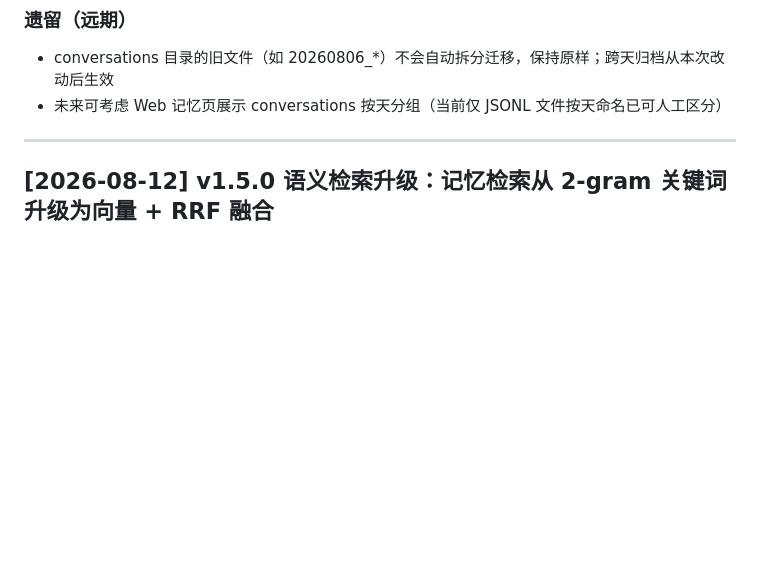
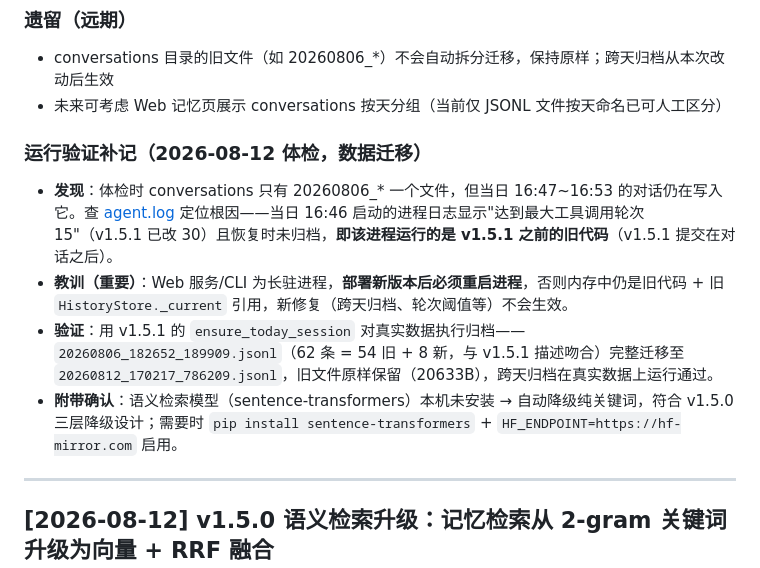
Before and after one commit to zhiqiluo15/zhixuzhe, a Markdown page: CHANGELOG.md, the part around the change. Drawn GitHub-style; blank space fills up the shorter version.

Commit message:
docs: CHANGELOG 补记 v1.5.1 跨天归档真实数据验证 + 部署后需重启进程的教训

```diff
--- a/CHANGELOG.md
+++ b/CHANGELOG.md
@@ -57,6 +57,13 @@ history.py 的 `save()/load()` 内局部 `import logging` 统一改为顶部 `ge
 
 - conversations 目录的旧文件（如 20260806_*）不会自动拆分迁移，保持原样；跨天归档从本次改动后生效
 - 未来可考虑 Web 记忆页展示 conversations 按天分组（当前仅 JSONL 文件按天命名已可人工区分）
+
+### 运行验证补记（2026-08-12 体检，数据迁移）
+
+- **发现**：体检时 conversations 只有 20260806_* 一个文件，但当日 16:47~16:53 的对话仍在写入它。查 [agent.log](file:///t:/zhixuzhe/logs/agent.log) 定位根因——当日 16:46 启动的进程日志显示"达到最大工具调用轮次 15"（v1.5.1 已改 30）且恢复时未归档，**即该进程运行的是 v1.5.1 之前的旧代码**（v1.5.1 提交在对话之后）。
+- **教训（重要）**：Web 服务/CLI 为长驻进程，**部署新版本后必须重启进程**，否则内存中仍是旧代码 + 旧 `HistoryStore._current` 引用，新修复（跨天归档、轮次阈值等）不会生效。
+- **验证**：用 v1.5.1 的 `ensure_today_session` 对真实数据执行归档——`20260806_182652_189909.jsonl`（62 条 = 54 旧 + 8 新，与 v1.5.1 描述吻合）完整迁移至 `20260812_170217_786209.jsonl`，旧文件原样保留（20633B），跨天归档在真实数据上运行通过。
+- **附带确认**：语义检索模型（sentence-transformers）本机未安装 → 自动降级纯关键词，符合 v1.5.0 三层降级设计；需要时 `pip install sentence-transformers` + `HF_ENDPOINT=https://hf-mirror.com` 启用。
 
 ---
 
```
